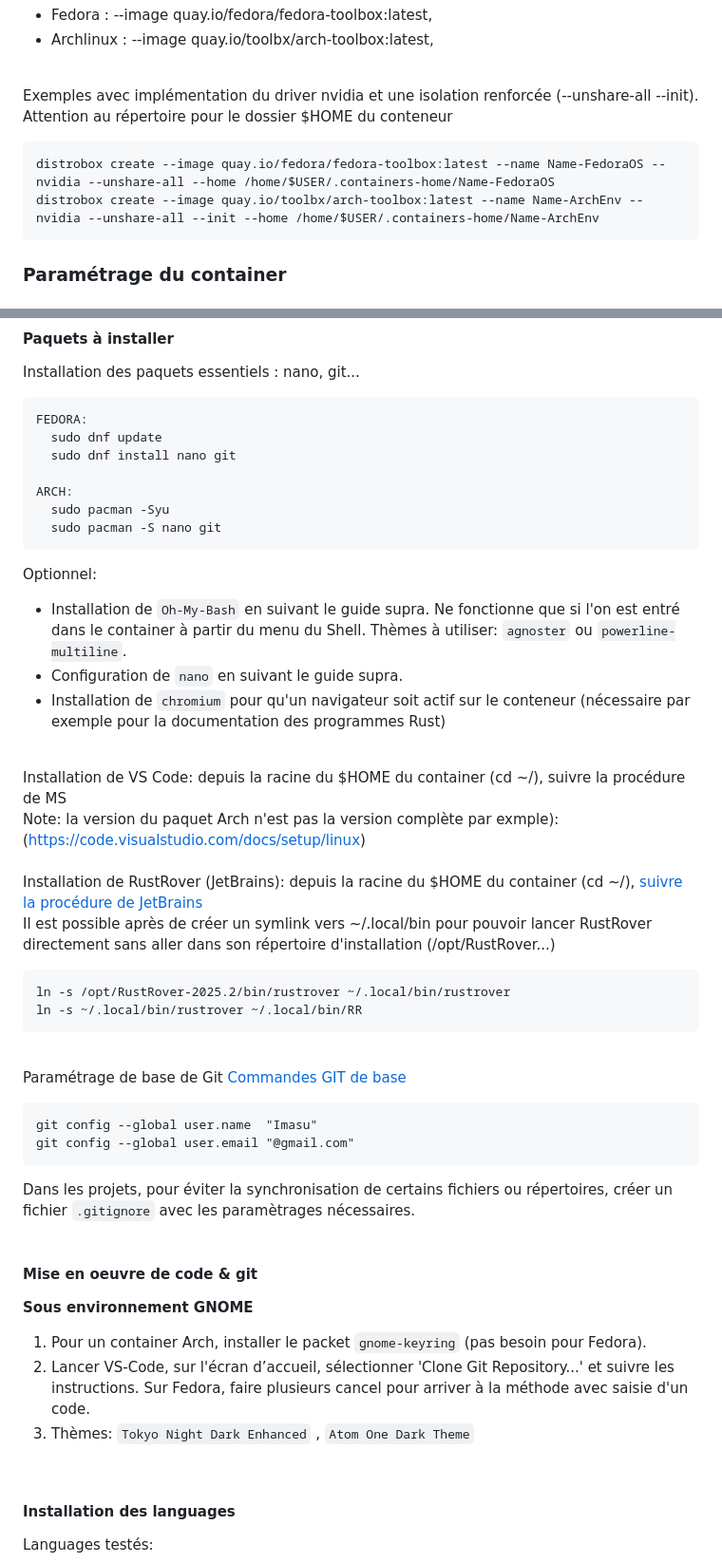
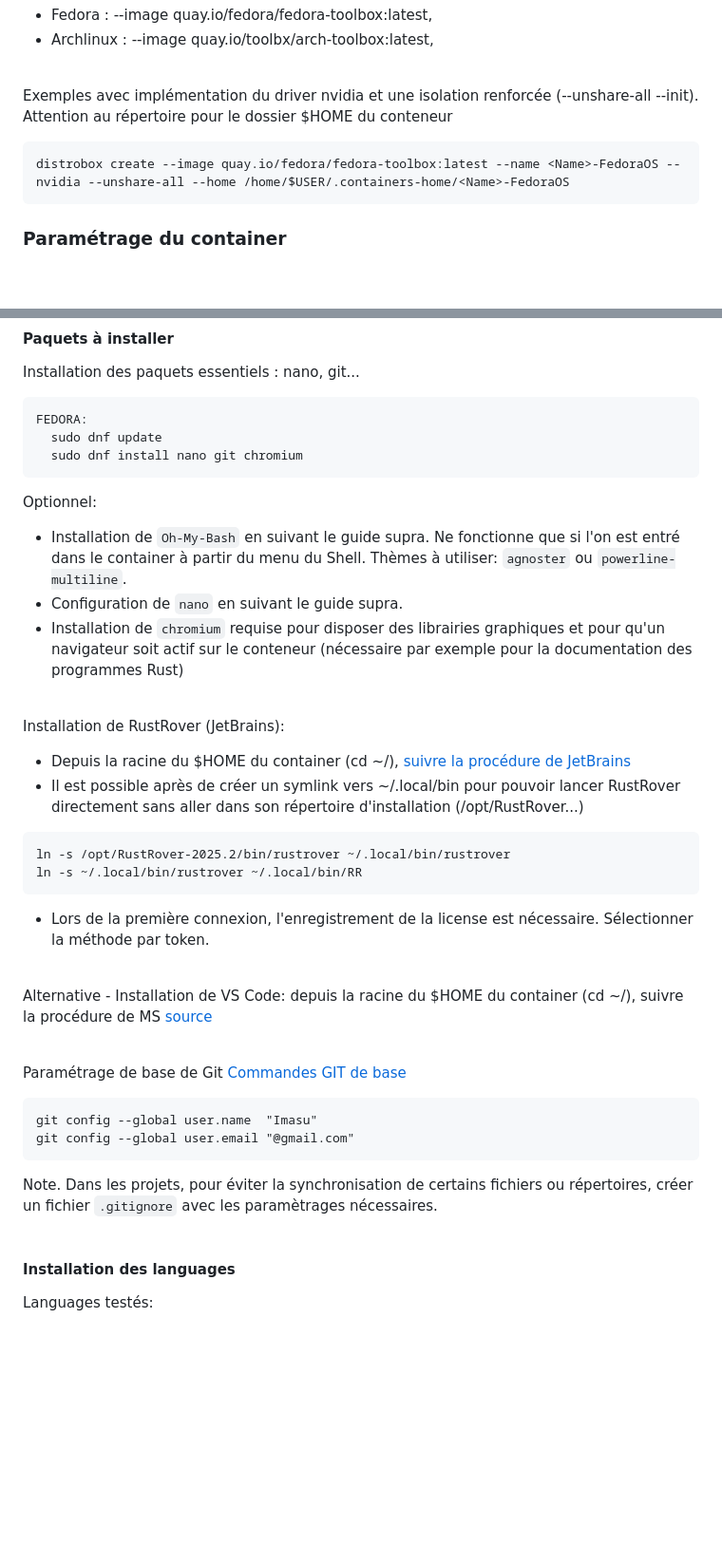
Before and after one commit to Imasu/Guide-Installation-Bazzite, a Markdown page: README.md, 2 parts joined by grey strips. Shown at 95% size. Drawn GitHub-style; blank space fills up the shorter version.

Commit message:
Update README.md
Mise à jour de la procédure d'installation RustRover & Rust

````diff
--- a/README.md
+++ b/README.md
@@ -378,8 +378,7 @@ Distributions testées et fonctionnelles (wayland):
 
 Exemples avec implémentation du driver nvidia et une isolation renforcée (--unshare-all --init). Attention au répertoire pour le dossier $HOME du conteneur
 ```
-distrobox create --image quay.io/fedora/fedora-toolbox:latest --name Name-FedoraOS --nvidia --unshare-all --home /home/$USER/.containers-home/Name-FedoraOS
-distrobox create --image quay.io/toolbx/arch-toolbox:latest --name Name-ArchEnv --nvidia --unshare-all --init --home /home/$USER/.containers-home/Name-ArchEnv
+distrobox create --image quay.io/fedora/fedora-toolbox:latest --name <Name>-FedoraOS --nvidia --unshare-all --home /home/$USER/.containers-home/<Name>-FedoraOS
 ```
 
 ### Paramétrage du container
@@ -410,43 +409,37 @@ Installation des paquets essentiels : nano, git...
 ```
 FEDORA:
   sudo dnf update
-  sudo dnf install nano git
-
-ARCH:
-  sudo pacman -Syu
-  sudo pacman -S nano git
+  sudo dnf install nano git chromium
 ```
 Optionnel:
 - Installation de `Oh-My-Bash` en suivant le guide supra. Ne fonctionne que si l'on est entré dans le container à partir du menu du Shell. Thèmes à utiliser: `agnoster` ou `powerline-multiline`.
 - Configuration de `nano` en suivant le guide supra.
-- Installation de `chromium` pour qu'un navigateur soit actif sur le conteneur (nécessaire par exemple pour la documentation des programmes Rust)
+- Installation de `chromium` requise pour disposer des librairies graphiques et pour qu'un navigateur soit actif sur le conteneur (nécessaire par exemple pour la documentation des programmes Rust)
 <br>
 
-Installation de VS Code: depuis la racine du $HOME du container (cd ~/), suivre la procédure de MS
-Note: la version du paquet Arch n'est pas la version complète par exmple): (https://code.visualstudio.com/docs/setup/linux)
-<br>
-Installation de RustRover (JetBrains): depuis la racine du $HOME du container (cd ~/), [suivre la procédure de JetBrains](https://www.jetbrains.com/help/rust/installation-guide.html#standalone)
-Il est possible après de créer un symlink vers ~/.local/bin pour pouvoir lancer RustRover directement sans aller dans son répertoire d'installation (/opt/RustRover...)
+
+Installation de RustRover (JetBrains):
+- Depuis la racine du $HOME du container (cd ~/), [suivre la procédure de JetBrains](https://www.jetbrains.com/help/rust/installation-guide.html#standalone)
+- Il est possible après de créer un symlink vers ~/.local/bin pour pouvoir lancer RustRover directement sans aller dans son répertoire d'installation (/opt/RustRover...)
 ```
 ln -s /opt/RustRover-2025.2/bin/rustrover ~/.local/bin/rustrover
 ln -s ~/.local/bin/rustrover ~/.local/bin/RR
 ```
+- Lors de la première connexion, l'enregistrement de la license est nécessaire. Sélectionner la méthode par token.
 <br>
+
+Alternative - Installation de VS Code: depuis la racine du $HOME du container (cd ~/), suivre la procédure de MS  [source](https://code.visualstudio.com/docs/setup/linux)
+<br>
+
 
 Paramétrage de base de Git [Commandes GIT de base](https://www.hostinger.fr/tutoriels/commandes-git)
 ```
 git config --global user.name  "Imasu"
 git config --global user.email "@gmail.com"
 ```
-Dans les projets, pour éviter la synchronisation de certains fichiers ou répertoires, créer un fichier `.gitignore` avec les paramètrages nécessaires.
+Note. Dans les projets, pour éviter la synchronisation de certains fichiers ou répertoires, créer un fichier `.gitignore` avec les paramètrages nécessaires.
 <br>
 
-#### Mise en oeuvre de code & git
-**Sous environnement GNOME**
-1. Pour un container Arch, installer le packet `gnome-keyring` (pas besoin pour Fedora).
-2. Lancer VS-Code, sur l'écran d’accueil, sélectionner 'Clone Git Repository...' et suivre les instructions. Sur Fedora, faire plusieurs cancel pour arriver à la méthode avec saisie d'un code.
-3. Thèmes: `Tokyo Night Dark Enhanced` , `Atom One Dark Theme`
-<br>
 
 #### Installation des languages
 Languages testés:
````
